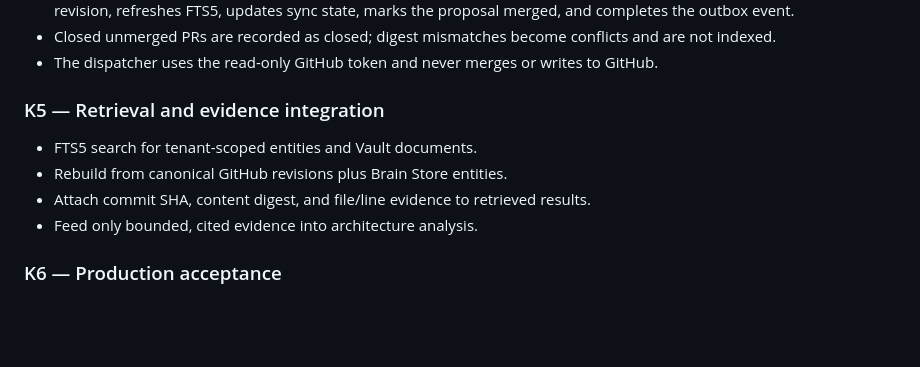
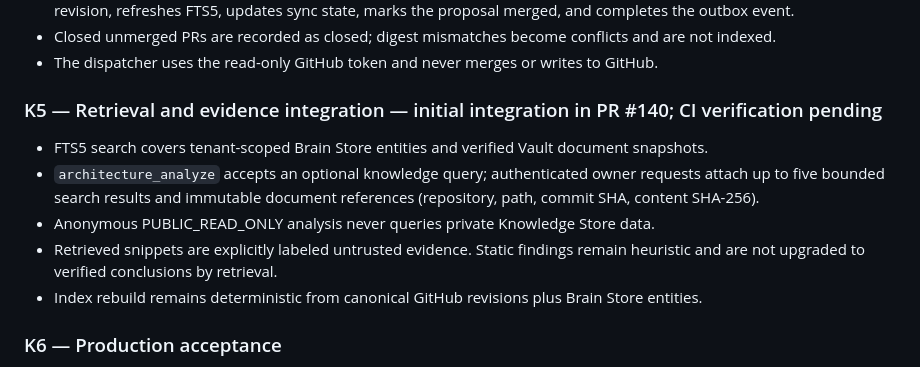
Before and after one commit to mohammadrezayaghoobi123-dev/Chat-gpt, a Markdown page: docs/OPTION_C_KNOWLEDGE_ARCHITECTURE.md, the part around the change. Rendered like a GitHub page; blank space fills up the shorter version.

Commit message:
docs(architecture): record knowledge evidence integration

```diff
--- a/docs/OPTION_C_KNOWLEDGE_ARCHITECTURE.md
+++ b/docs/OPTION_C_KNOWLEDGE_ARCHITECTURE.md
@@ -161,11 +161,12 @@ The K1 slice implements the durable ledger primitives. It does not yet implement
 - Closed unmerged PRs are recorded as closed; digest mismatches become conflicts and are not indexed.
 - The dispatcher uses the read-only GitHub token and never merges or writes to GitHub.
 
-### K5 — Retrieval and evidence integration
-- FTS5 search for tenant-scoped entities and Vault documents.
-- Rebuild from canonical GitHub revisions plus Brain Store entities.
-- Attach commit SHA, content digest, and file/line evidence to retrieved results.
-- Feed only bounded, cited evidence into architecture analysis.
+### K5 — Retrieval and evidence integration — initial integration in PR #140; CI verification pending
+- FTS5 search covers tenant-scoped Brain Store entities and verified Vault document snapshots.
+- `architecture_analyze` accepts an optional knowledge query; authenticated owner requests attach up to five bounded search results and immutable document references (repository, path, commit SHA, content SHA-256).
+- Anonymous PUBLIC_READ_ONLY analysis never queries private Knowledge Store data.
+- Retrieved snippets are explicitly labeled untrusted evidence. Static findings remain heuristic and are not upgraded to verified conclusions by retrieval.
+- Index rebuild remains deterministic from canonical GitHub revisions plus Brain Store entities.
 
 ### K6 — Production acceptance
 - Exact-SHA CI and full-history secret scan.
```
